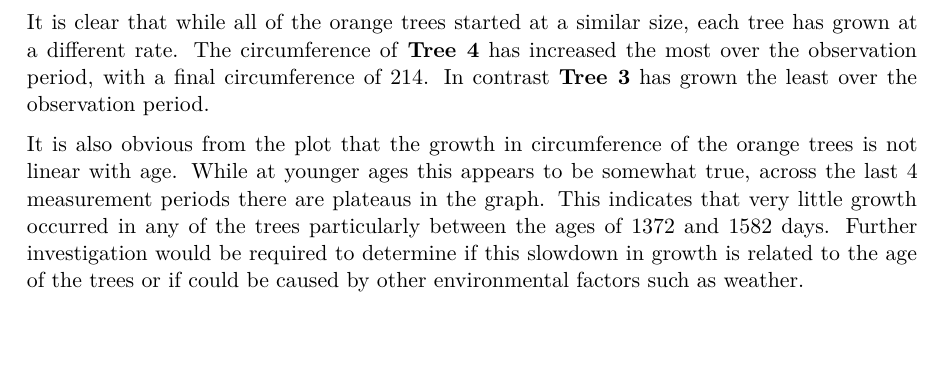
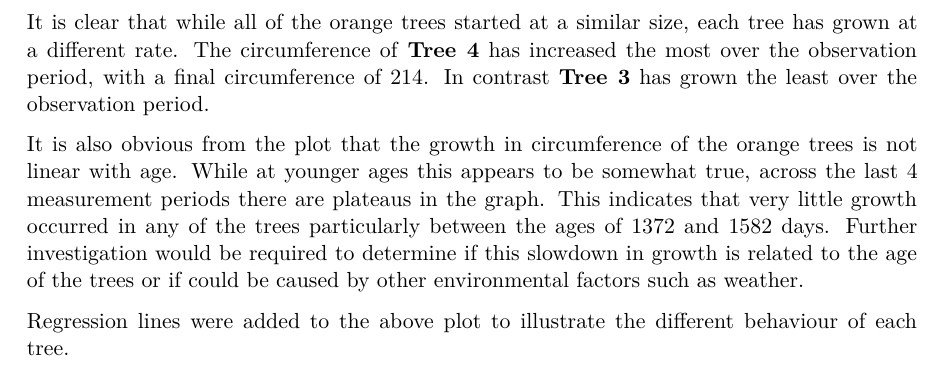
Before and after one commit to meadhbh-murphy/Homework_1, a Quarto document (Homework1_22208515.qmd): part of page 3 of 3, cut so that both start at the same text. The pictures show the output file Homework1_22208515.pdf that the author committed with the source.

Commit message:
Add commentary on regression lines

```diff
--- a/Homework1_22208515.qmd
+++ b/Homework1_22208515.qmd
@@ -68,3 +68,5 @@ ggplot(Orange, aes(x = age, y = circumference, col = Tree)) +
 It is clear that while all of the orange trees started at a similar size, each tree has grown at a different rate. The circumference of __Tree 4__ has increased the most over the observation period, with a final circumference of `r max(Orange$circumference[Orange$Tree == 4])`. In contrast __Tree 3__ has grown the least over the observation period.
 
 It is also obvious from the plot that the growth in circumference of the orange trees is not linear with age. While at younger ages this appears to be somewhat true, across the last 4 measurement periods there are plateaus in the graph. This indicates that very little growth occurred in any of the trees particularly between the ages of `r sort(unique(Orange$age))[6]` and `r sort(unique(Orange$age))[7]` days. Further investigation would be required to determine if this slowdown in growth is related to the age of the trees or if could be caused by other environmental factors such as weather.
+
+Regression lines were added to the above plot to illustrate the different behaviour of each tree.
```
Also changed, not shown: Homework1_22208515.pdf.
